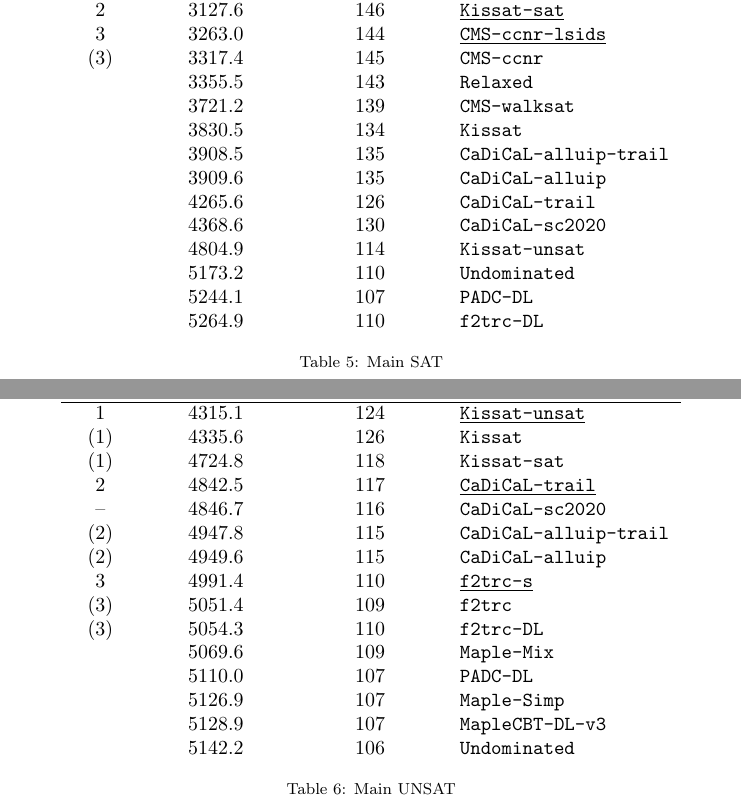
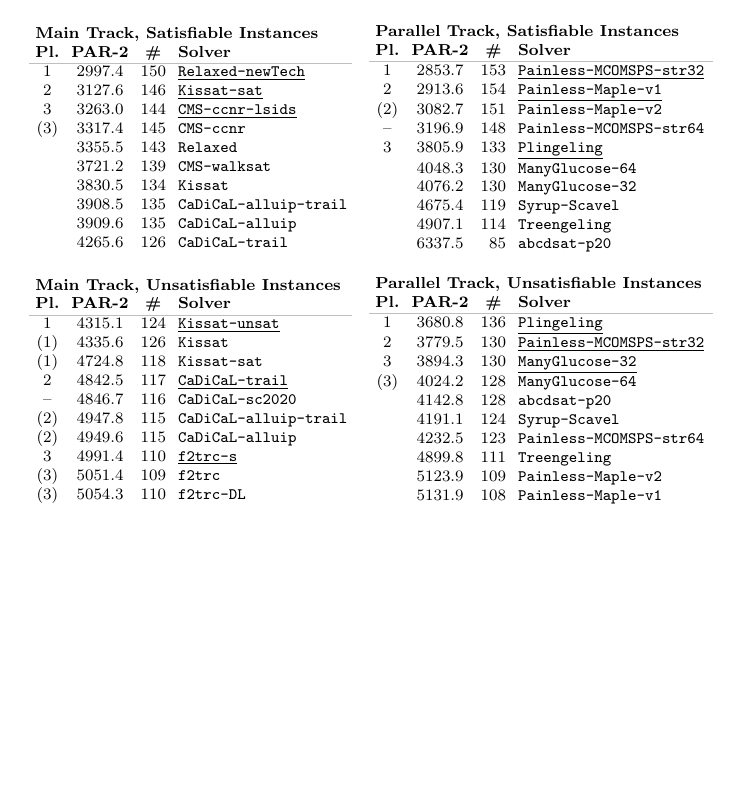
Before and after one commit to satcompetition/2020, a LaTeX paper (paper/main.tex): two parts of pages 12 and 13 of 37 before the commit and part of page 15 of 36 after it, the two joined at a grey line, cut at the place of the change, the shorter picture padded with empty space. Compiled offline with pdfLaTeX.

Commit message:
compressed layout for results

```diff
--- a/paper/main.tex
+++ b/paper/main.tex
@@ -638,3 +638,10 @@ We selected $50$ planning instances to evaluate incremental SAT solvers with \te
 \end{figure}
 
 \begin{table}
+\centering\smaller
+\setlength\tabcolsep{3pt}
+%\begin{tabularx}{\linewidth}{X} \hline \end{tabularx}
+\begin{tabularx}{.47\linewidth}{cccX}
+\multicolumn{4}{l}{\bf Main Track}\\
+\bf Pl. & \bf PAR-2 & \bf \# & \bf Solver \\
+\arrayrulecolor{lightgray}\hline
@@ -662,11 +657,30 @@ We selected $50$ planning instances to evaluate incremental SAT solvers with \te
-\label{tab:mainALL}
-\end{table}
-
-\begin{table}
-\centering
-\begin{tabular}{cccl}
-\bf Place & \bf PAR-2 Score & \bf Num. Solved & \bf Solver \\
-\hline
+      & 4554.0 & 243 & \solver{CaDiCaL-trail}%
+%      & 4560.0 & 238 & \solver{Kissat-unsat} \\
+%      & 4607.6 & 246 & \solver{CaDiCaL-sc2020} \\
+%      & 5157.7 & 216 & \solver{Undominated} \\
+%      & 5159.6 & 220 & \solver{f2trc-DL} \\
+%      & 5177.0 & 214 & \solver{PADC-DL} \\
+\end{tabularx}\quad%
+\begin{tabularx}{.5\linewidth}{cccX}
+\multicolumn{4}{l}{\bf Parallel Track}\\
+\bf Pl. & \bf PAR-2 & \bf \# & \bf Solver \\
+\arrayrulecolor{lightgray}\hline
+ 1 & 3316.6 & 283 & \solbert{Painless-MCOMSPS-str32} \\
+(1)& 3714.7 & 271 & \solver{Painless-MCOMSPS-str64} \\
+ 2 & 3743.4 & 269 & \solbert{Plingeling} \\
+ 3 & 3985.3 & 260 & \solbert{ManyGlucose-32} \\
+   & 4022.7 & 262 & \solver{Painless-Maple-v1} \\
+   & 4036.3 & 258 & \solver{ManyGlucose-64} \\
+   & 4103.3 & 260 & \solver{Painless-Maple-v2} \\
+   & 4433.3 & 243 & \solver{Syrup-Scavel} \\
+   & 4903.4 & 225 & \solver{Treengeling} \\
+   & 5240.1 & 213 & \solver{abcdsat-p20} \\
+\end{tabularx}
+~\\[1em]
+\begin{tabularx}{.47\linewidth}{cccX}
+\multicolumn{4}{l}{\bf Main Track, Satisfiable Instances}\\
+\bf Pl. & \bf PAR-2 & \bf \# & \bf Solver \\
+\arrayrulecolor{lightgray}\hline
  1    & 2997.4 & 150 & \solbert{Relaxed-newTech} \\
  2    & 3127.6 & 146 & \solbert{Kissat-sat} \\
  3    & 3263.0 & 144 & \solbert{CMS-ccnr-lsids} \\
@@ -676,23 +690,33 @@ We selected $50$ planning instances to evaluate incremental SAT solvers with \te
       & 3830.5 & 134 & \solver{Kissat} \\
       & 3908.5 & 135 & \solver{CaDiCaL-alluip-trail} \\
       & 3909.6 & 135 & \solver{CaDiCaL-alluip} \\
-      & 4265.6 & 126 & \solver{CaDiCaL-trail} \\
-      & 4368.6 & 130 & \solver{CaDiCaL-sc2020} \\
-   & 4804.9 & 114 & \solver{Kissat-unsat} \\
-   & 5173.2 & 110 & \solver{Undominated} \\
-   & 5244.1 & 107 & \solver{PADC-DL} \\
-   & 5264.9 & 110 & \solver{f2trc-DL} \\
-\end{tabular}
-\caption{Main SAT}
-\label{tab:mainSAT}
-\end{table}
-
-
-\begin{table}
-\centering
-\begin{tabular}{cccl}
-\bf Place & \bf PAR-2 Score & \bf Num. Solved & \bf Solver \\
-\hline
+      & 4265.6 & 126 & \solver{CaDiCaL-trail}%
+%      & 4368.6 & 130 & \solver{CaDiCaL-sc2020} \\
+%   & 4804.9 & 114 & \solver{Kissat-unsat} \\
+%   & 5173.2 & 110 & \solver{Undominated} \\
+%   & 5244.1 & 107 & \solver{PADC-DL} \\
+%   & 5264.9 & 110 & \solver{f2trc-DL} \\
+\end{tabularx}\quad%
+\begin{tabularx}{.5\linewidth}{cccX}
+\multicolumn{4}{l}{\bf Parallel Track, Satisfiable Instances}\\
+\bf Pl. & \bf PAR-2 & \bf \# & \bf Solver \\
+\arrayrulecolor{lightgray}\hline
+ 1 & 2853.7 & 153 & \solbert{Painless-MCOMSPS-str32} \\
+ 2 & 2913.6 & 154 & \solbert{Painless-Maple-v1} \\
+(2)& 3082.7 & 151 & \solver{Painless-Maple-v2} \\
+-- & 3196.9 & 148 & \solver{Painless-MCOMSPS-str64} \\
+ 3 & 3805.9 & 133 & \solbert{Plingeling} \\
+   & 4048.3 & 130 & \solver{ManyGlucose-64} \\
+   & 4076.2 & 130 & \solver{ManyGlucose-32} \\
+   & 4675.4 & 119 & \solver{Syrup-Scavel} \\
+   & 4907.1 & 114 & \solver{Treengeling} \\
+   & 6337.5 & \phantom{0}85 & \solver{abcdsat-p20} \\
+\end{tabularx}
+~\\[1em]
+\begin{tabularx}{.47\linewidth}{cccX}
+\multicolumn{4}{l}{\bf Main Track, Unsatisfiable Instances}\\
+\bf Pl. & \bf PAR-2 & \bf \# & \bf Solver \\
+\arrayrulecolor{lightgray}\hline
 1     & 4315.1 & 124 & \solbert{Kissat-unsat} \\
 (1)   & 4335.6 & 126 & \solver{Kissat} \\
 (1)   & 4724.8 & 118 & \solver{Kissat-sat} \\
@@ -702,11 +726,26 @@ We selected $50$ planning instances to evaluate incremental SAT solvers with \te
 (2)   & 4949.6 & 115 & \solver{CaDiCaL-alluip} \\
  3    & 4991.4 & 110 & \solbert{f2trc-s} \\
 (3)   & 5051.4 & 109 & \solver{f2trc} \\
-(3)   & 5054.3 & 110 & \solver{f2trc-DL} \\
-      & 5069.6 & 109 & \solver{Maple-Mix} \\
-      & 5110.0 & 107 & \solver{PADC-DL} \\
-      & 5126.9 & 107 & \solver{Maple-Simp} \\
-      & 5128.9 & 107 & \solver{MapleCBT-DL-v3} \\
-      & 5142.2 & 106 & \solver{Undominated} \\
-\end{tabular}
-\caption{Main UNSAT}
+(3)   & 5054.3 & 110 & \solver{f2trc-DL}%
+%      & 5069.6 & 109 & \solver{Maple-Mix} \\
+%      & 5110.0 & 107 & \solver{PADC-DL} \\
+%      & 5126.9 & 107 & \solver{Maple-Simp} \\
+%      & 5128.9 & 107 & \solver{MapleCBT-DL-v3} \\
+%      & 5142.2 & 106 & \solver{Undominated} \\
+\end{tabularx}\quad%
+\begin{tabularx}{.5\linewidth}{cccX}
+\multicolumn{4}{l}{\bf Parallel Track, Unsatisfiable Instances}\\
+\bf Pl. & \bf PAR-2 & \bf \# & \bf Solver \\
+\arrayrulecolor{lightgray}\hline
+ 1 & 3680.8 & 136 & \solbert{Plingeling} \\
+ 2 & 3779.5 & 130 & \solbert{Painless-MCOMSPS-str32} \\
+ 3 & 3894.3 & 130 & \solbert{ManyGlucose-32} \\
+(3)& 4024.2 & 128 & \solver{ManyGlucose-64} \\
+   & 4142.8 & 128 & \solver{abcdsat-p20} \\
+   & 4191.1 & 124 & \solver{Syrup-Scavel} \\
+   & 4232.5 & 123 & \solver{Painless-MCOMSPS-str64} \\
+   & 4899.8 & 111 & \solver{Treengeling} \\
+   & 5123.9 & 109 & \solver{Painless-Maple-v2} \\
+   & 5131.9 & 108 & \solver{Painless-Maple-v1}%
+\end{tabularx}
+~\\[1em]
```
Also changed, not shown: paper/main.tex (124 more changed lines).
